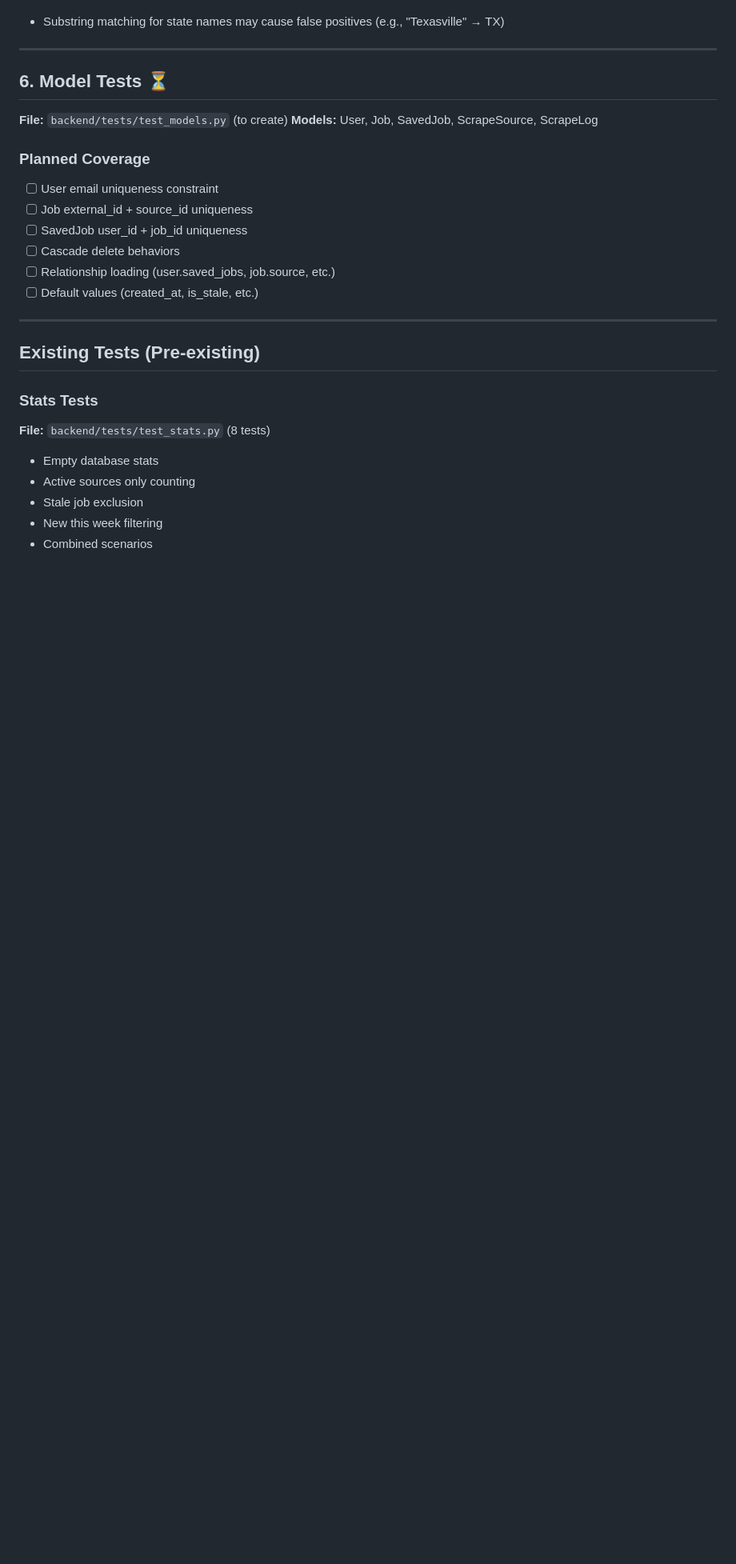
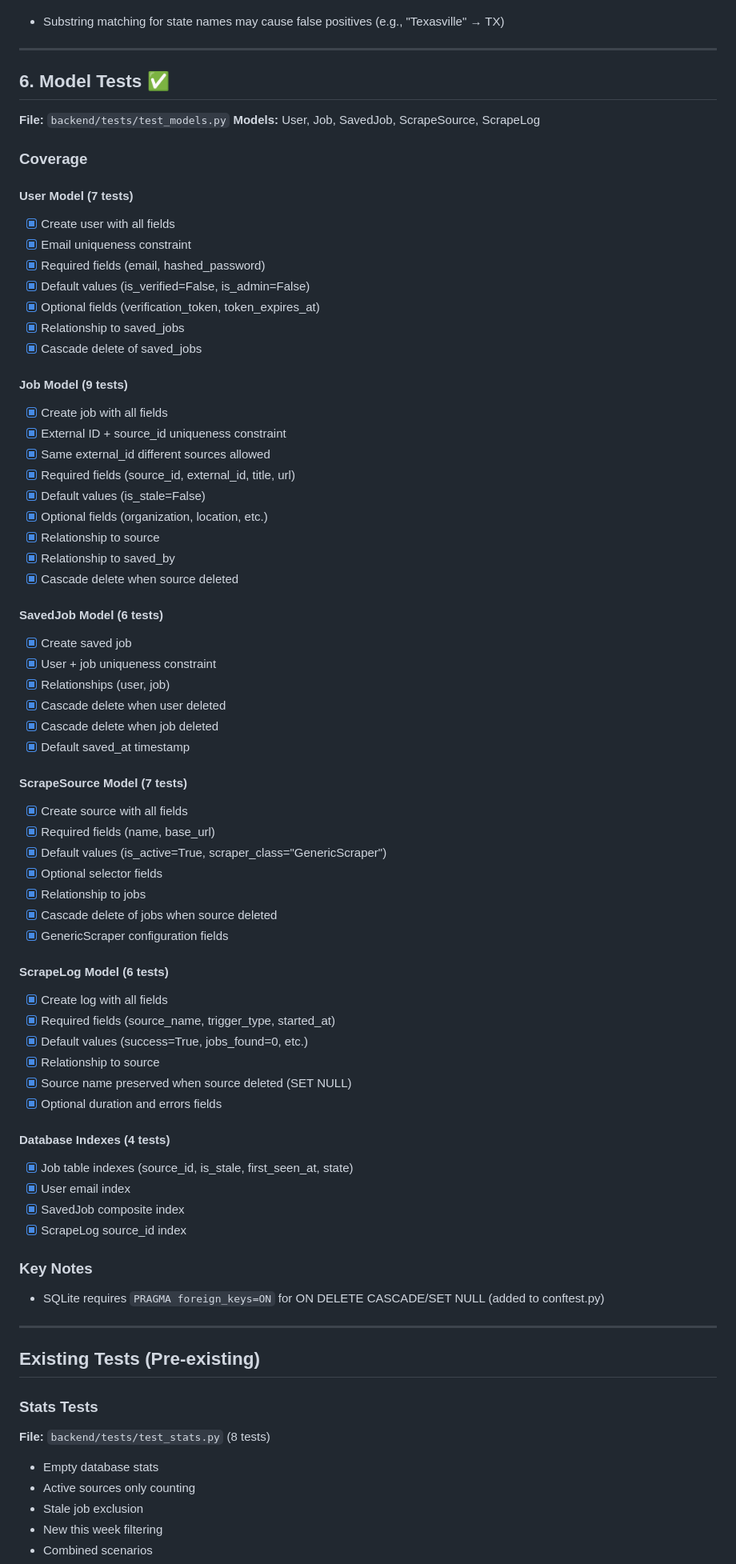
Before and after one commit to mbuckingham74/Far-Reach-Jobs, a Markdown page: TEST_PLAN.md, the part around one of its changes. Shown at 80% size. Rendered like a GitHub page; blank space fills up the shorter version.

Commit message:
Update TEST_PLAN.md with Models tests complete
- Mark Models tests as complete (39 tests, PR #57)
- Update total test count to 235 (220 new + 15 existing)
- Document all model test coverage details
- Note SQLite PRAGMA foreign_keys=ON requirement

🤖 Generated with [Claude Code](https://claude.com/claude-code)

Co-Authored-By: Claude <noreply@anthropic.com>

```diff
--- a/TEST_PLAN.md
+++ b/TEST_PLAN.md
@@ -194,18 +194,66 @@ docker compose -f docker-compose.test.yml run --rm test
 
 ---
 
-## 6. Model Tests ⏳
+## 6. Model Tests ✅
 
-**File:** `backend/tests/test_models.py` (to create)
+**File:** `backend/tests/test_models.py`
 **Models:** User, Job, SavedJob, ScrapeSource, ScrapeLog
 
-### Planned Coverage
-- [ ] User email uniqueness constraint
-- [ ] Job external_id + source_id uniqueness
-- [ ] SavedJob user_id + job_id uniqueness
-- [ ] Cascade delete behaviors
-- [ ] Relationship loading (user.saved_jobs, job.source, etc.)
-- [ ] Default values (created_at, is_stale, etc.)
+### Coverage
+
+#### User Model (7 tests)
+- [x] Create user with all fields
+- [x] Email uniqueness constraint
+- [x] Required fields (email, hashed_password)
+- [x] Default values (is_verified=False, is_admin=False)
+- [x] Optional fields (verification_token, token_expires_at)
+- [x] Relationship to saved_jobs
+- [x] Cascade delete of saved_jobs
+
+#### Job Model (9 tests)
+- [x] Create job with all fields
+- [x] External ID + source_id uniqueness constraint
+- [x] Same external_id different sources allowed
+- [x] Required fields (source_id, external_id, title, url)
+- [x] Default values (is_stale=False)
+- [x] Optional fields (organization, location, etc.)
+- [x] Relationship to source
+- [x] Relationship to saved_by
+- [x] Cascade delete when source deleted
+
+#### SavedJob Model (6 tests)
+- [x] Create saved job
+- [x] User + job uniqueness constraint
+- [x] Relationships (user, job)
+- [x] Cascade delete when user deleted
+- [x] Cascade delete when job deleted
+- [x] Default saved_at timestamp
+
+#### ScrapeSource Model (7 tests)
+- [x] Create source with all fields
+- [x] Required fields (name, base_url)
+- [x] Default values (is_active=True, scraper_class="GenericScraper")
+- [x] Optional selector fields
+- [x] Relationship to jobs
+- [x] Cascade delete of jobs when source deleted
+- [x] GenericScraper configuration fields
+
+#### ScrapeLog Model (6 tests)
+- [x] Create log with all fields
+- [x] Required fields (source_name, trigger_type, started_at)
+- [x] Default values (success=True, jobs_found=0, etc.)
+- [x] Relationship to source
+- [x] Source name preserved when source deleted (SET NULL)
+- [x] Optional duration and errors fields
+
+#### Database Indexes (4 tests)
+- [x] Job table indexes (source_id, is_stale, first_seen_at, state)
+- [x] User email index
+- [x] SavedJob composite index
+- [x] ScrapeLog source_id index
+
+### Key Notes
+- SQLite requires `PRAGMA foreign_keys=ON` for ON DELETE CASCADE/SET NULL (added to conftest.py)
 
 ---
 
```
Also changed, not shown: other parts of TEST_PLAN.md (+2 -2 lines).
